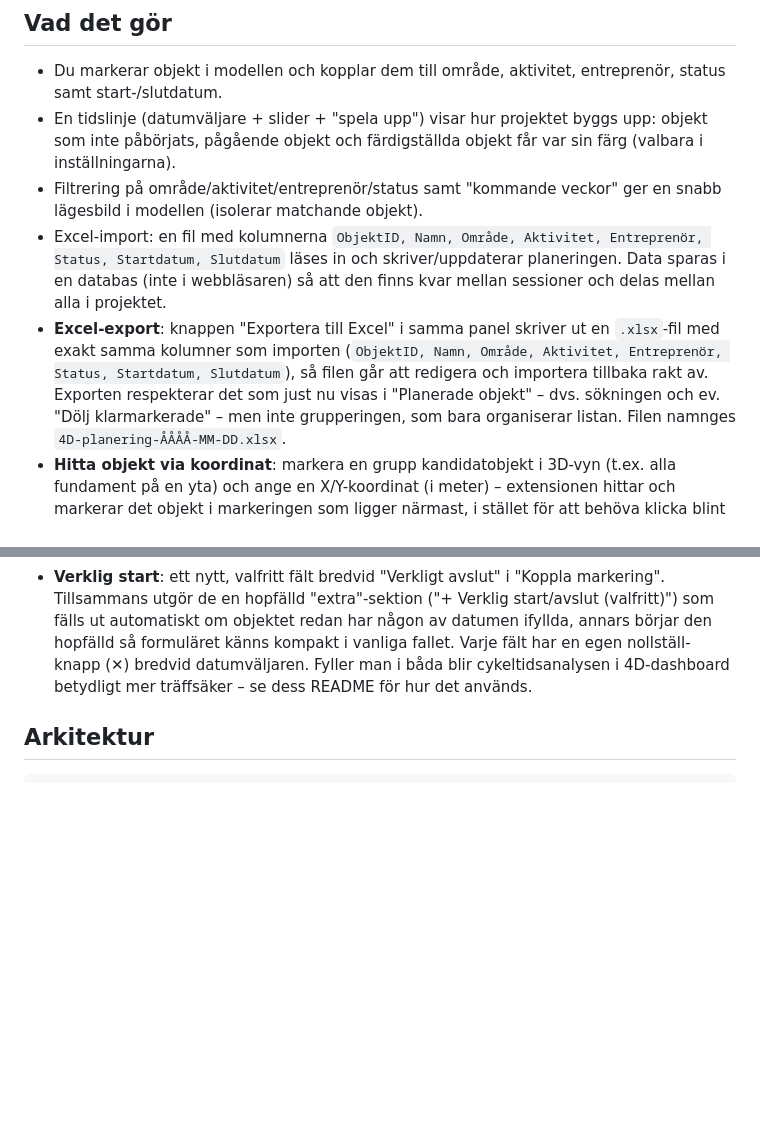
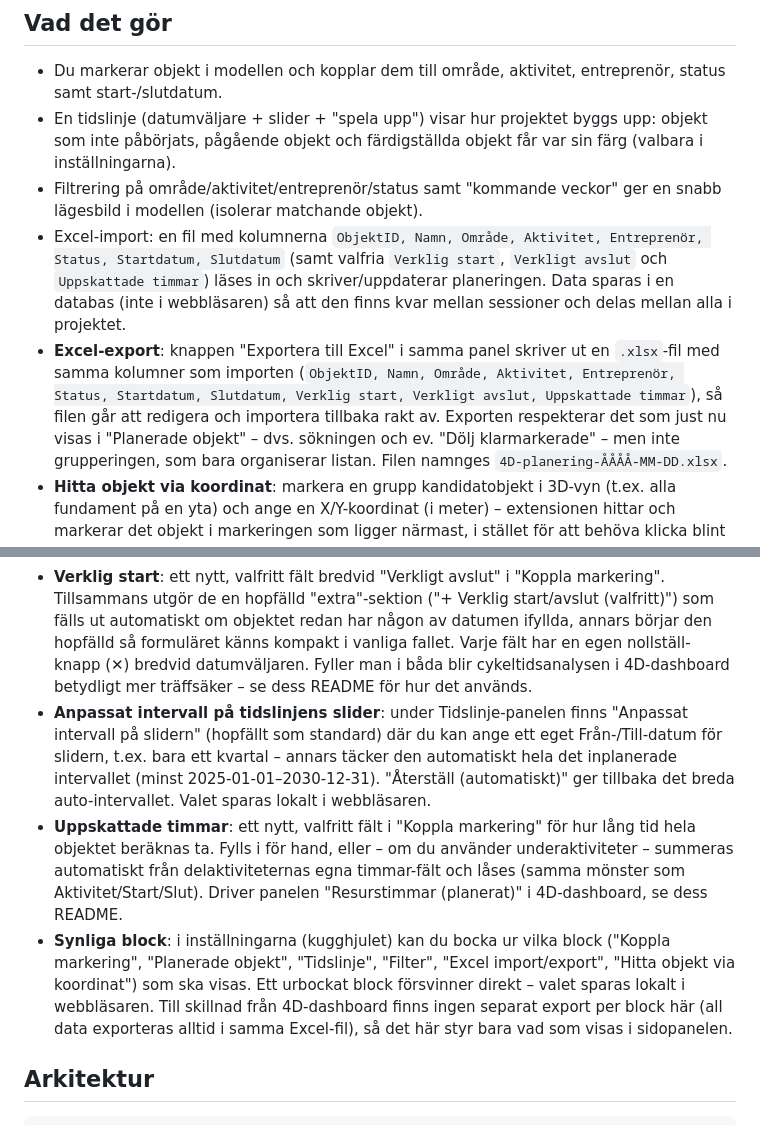
Before and after one commit to vfalk-NCC/4D-planering, a Markdown page: README.md, 2 parts joined by grey strips. Rendered like a GitHub page; blank space fills up the shorter version.

Commit message:
Uppdatera README (tidslinjeintervall, uppskattade timmar, Synliga block)

```diff
--- a/README.md
+++ b/README.md
@@ -14,14 +14,17 @@ Trimble Connect 3D-visaren. Byggt på **Trimble Connect Workspace API**
 - Filtrering på område/aktivitet/entreprenör/status samt "kommande veckor"
   ger en snabb lägesbild i modellen (isolerar matchande objekt).
 - Excel-import: en fil med kolumnerna `ObjektID, Namn, Område, Aktivitet,
-  Entreprenör, Status, Startdatum, Slutdatum` läses in och skriver/uppdaterar
-  planeringen. Data sparas i en databas (inte i webbläsaren) så att den
-  finns kvar mellan sessioner och delas mellan alla i projektet.
+  Entreprenör, Status, Startdatum, Slutdatum` (samt valfria `Verklig
+  start`, `Verkligt avslut` och `Uppskattade timmar`) läses in och
+  skriver/uppdaterar planeringen. Data sparas i en databas (inte i
+  webbläsaren) så att den finns kvar mellan sessioner och delas mellan
+  alla i projektet.
 - **Excel-export**: knappen "Exportera till Excel" i samma panel skriver ut
-  en `.xlsx`-fil med exakt samma kolumner som importen (`ObjektID, Namn,
-  Område, Aktivitet, Entreprenör, Status, Startdatum, Slutdatum`), så filen
-  går att redigera och importera tillbaka rakt av. Exporten respekterar det
-  som just nu visas i "Planerade objekt" – dvs. sökningen och ev. "Dölj
+  en `.xlsx`-fil med samma kolumner som importen (`ObjektID, Namn,
+  Område, Aktivitet, Entreprenör, Status, Startdatum, Slutdatum, Verklig
+  start, Verkligt avslut, Uppskattade timmar`), så filen går att redigera
+  och importera tillbaka rakt av. Exporten respekterar det som just nu
+  visas i "Planerade objekt" – dvs. sökningen och ev. "Dölj
   klarmarkerade" – men inte grupperingen, som bara organiserar listan.
   Filen namnges `4D-planering-ÅÅÅÅ-MM-DD.xlsx`.
 - **Hitta objekt via koordinat**: markera en grupp kandidatobjekt i 3D-vyn
@@ -138,6 +141,24 @@ Trimble Connect 3D-visaren. Byggt på **Trimble Connect Workspace API**
   nollställ-knapp (✕) bredvid datumväljaren. Fyller man i båda blir
   cykeltidsanalysen i 4D-dashboard betydligt mer träffsäker – se dess
   README för hur det används.
+- **Anpassat intervall på tidslinjens slider**: under Tidslinje-panelen
+  finns "Anpassat intervall på slidern" (hopfällt som standard) där du
+  kan ange ett eget Från-/Till-datum för slidern, t.ex. bara ett kvartal
+  – annars täcker den automatiskt hela det inplanerade intervallet (minst
+  2025-01-01–2030-12-31). "Återställ (automatiskt)" ger tillbaka det
+  breda auto-intervallet. Valet sparas lokalt i webbläsaren.
+- **Uppskattade timmar**: ett nytt, valfritt fält i "Koppla markering" för
+  hur lång tid hela objektet beräknas ta. Fylls i för hand, eller – om du
+  använder underaktiviteter – summeras automatiskt från delaktiviteternas
+  egna timmar-fält och låses (samma mönster som Aktivitet/Start/Slut).
+  Driver panelen "Resurstimmar (planerat)" i 4D-dashboard, se dess README.
+- **Synliga block**: i inställningarna (kugghjulet) kan du bocka ur vilka
+  block ("Koppla markering", "Planerade objekt", "Tidslinje", "Filter",
+  "Excel import/export", "Hitta objekt via koordinat") som ska visas.
+  Ett urbockat block försvinner direkt – valet sparas lokalt i
+  webbläsaren. Till skillnad från 4D-dashboard finns ingen separat
+  export per block här (all data exporteras alltid i samma Excel-fil),
+  så det här styr bara vad som visas i sidopanelen.
 
 ## Arkitektur
 
```
